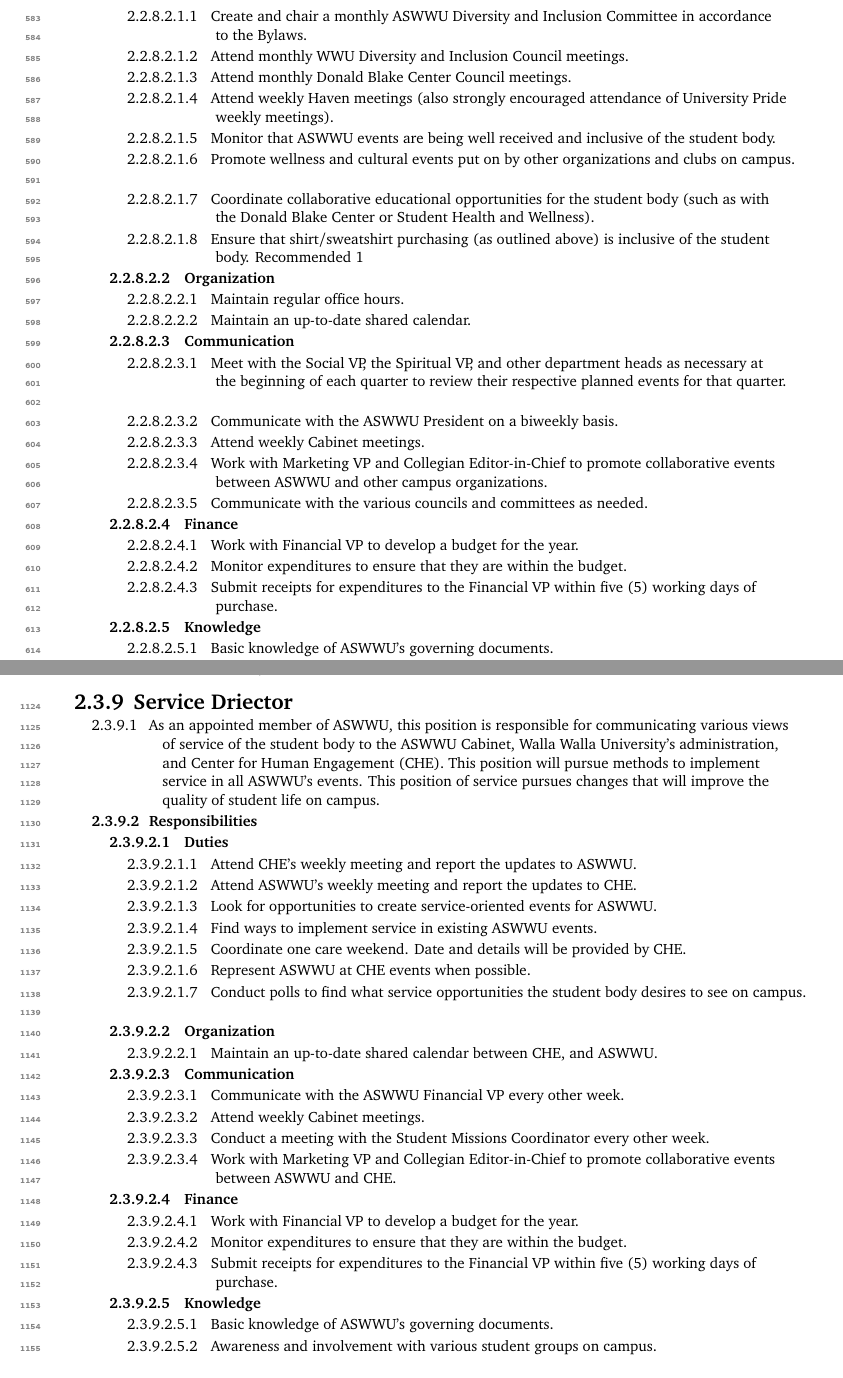
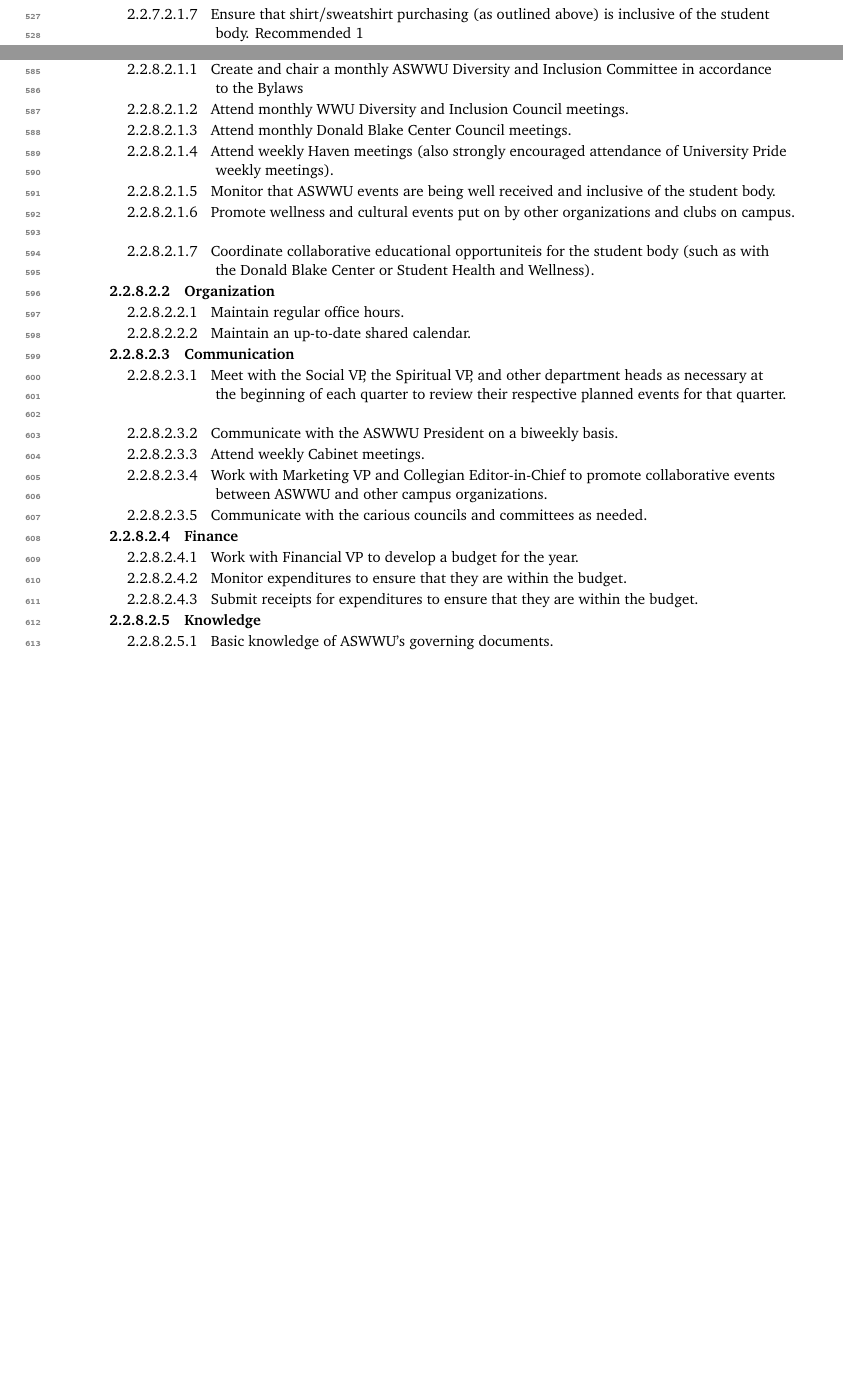
Before and after one commit to ASWWU-Parliamentarian/aswwu_govdocs, a LaTeX book (ASWWU_Personnel_Manual.tex): two parts of pages 17 and 28 of 37 before the commit and two parts of pages 15 and 17 of 36 after it, joined at a grey line, cut so that both start at the same text, the shorter picture padded with empty space. Compiled offline with pdfLaTeX.

Commit message:
Update ASWWU_Personnel_Manual.tex

```diff
--- a/ASWWU_Personnel_Manual.tex
+++ b/ASWWU_Personnel_Manual.tex
@@ -433,13 +434,12 @@
             \subsection[Responsibilities]
                 \paragraph[Duties]
-                    \subparagraph Create and chair a monthly ASWWU Diversity and Inclusion Committee in accordance to the Bylaws.
+                    \subparagraph Create and chair a monthly ASWWU Diversity and Inclusion Committee in accordance to the Bylaws
                     \subparagraph Attend monthly WWU Diversity and Inclusion Council meetings.
                     \subparagraph Attend monthly Donald Blake Center Council meetings.
                     \subparagraph Attend weekly Haven meetings (also strongly encouraged attendance of University Pride weekly meetings).
                     \subparagraph Monitor that ASWWU events are being well received and inclusive of the student body.
                     \subparagraph Promote wellness and cultural events put on by other organizations and clubs on campus.
-                    \subparagraph Coordinate collaborative educational opportunities for the student body (such as with the Donald Blake Center or Student Health and Wellness).
-                    \subparagraph Ensure that shirt/sweatshirt purchasing (as outlined above) is inclusive of the student body. Recommended 1% minimum of purchase for XS, 2XL, 3XL/3XLT, and 4XL/4XLT, respectively.
+                    \subparagraph Coordinate collaborative educational opportuniteis for the student body (such as with the Donald Blake Center or Student Health and Wellness).
                 \paragraph[Organization]
                     \subparagraph Maintain regular office hours.
                     \subparagraph Maintain an up-to-date shared calendar.
@@ -448,13 +448,13 @@
                     \subparagraph Communicate with the ASWWU President on a biweekly basis.
                     \subparagraph Attend weekly Cabinet meetings.
                     \subparagraph Work with Marketing VP and Collegian Editor-in-Chief to promote collaborative events between ASWWU and other campus organizations.
-                    \subparagraph Communicate with the various councils and committees as needed.
+                    \subparagraph Communicate with the carious councils and committees as needed.
                 \paragraph[Finance]
                     \subparagraph Work with Financial VP to develop a budget for the year.
                     \subparagraph Monitor expenditures to ensure that they are within the budget.
-                    \subparagraph Submit receipts for expenditures to the Financial VP within five (5) working days of purchase.
+                    \subparagraph Submit receipts for expenditures to ensure that they are within the budget.
                 \paragraph[Knowledge]
-                    \subparagraph Basic knowledge of ASWWU’s governing documents.
+                    \subparagraph Basic knowledge of ASWWU's governing documents.
                     \subparagraph Awareness and involvement with various student groups on campus.
 
         \section[Portland Financial Vice President (PFVP)]
@@ -863,32 +863,6 @@
                 \paragraph Have knowledge of harassment and discrimination, Title IX, hiring rules or potential issues and work with employees to avoid or resolve any issues.
                 \paragraph Learn basic federal employment laws and have enough knowledge to answer questions when they arise.
 
-        \section[Service Driector]
-            \subsection As an appointed member of ASWWU, this position is responsible for communicating various views of service of the student body to the ASWWU Cabinet, Walla Walla University’s administration, and Center for Human Engagement (CHE). This position will pursue methods to implement service in all ASWWU’s events. This position of service pursues changes that will improve the quality of student life on campus.
-            \subsection[Responsibilities]
-                \paragraph[Duties]
-                    \subparagraph Attend CHE’s weekly meeting and report the updates to ASWWU.
-                    \subparagraph Attend ASWWU’s weekly meeting and report the updates to CHE.
-                    \subparagraph Look for opportunities to create service-oriented events for ASWWU.
-                    \subparagraph Find ways to implement service in existing ASWWU events.
-                    \subparagraph Coordinate one care weekend. Date and details will be provided by CHE.
-                    \subparagraph Represent ASWWU at CHE events when possible.
-                    \subparagraph Conduct polls to find what service opportunities the student body desires to see on campus.
-                \paragraph[Organization]
-                    \subparagraph Maintain an up-to-date shared calendar between CHE, and ASWWU.
-                \paragraph[Communication]
-                    \subparagraph Communicate with the ASWWU Financial VP every other week.
-                    \subparagraph Attend weekly Cabinet meetings.
-                    \subparagraph Conduct a meeting with the Student Missions Coordinator every other week.
-                    \subparagraph Work with Marketing VP and Collegian Editor-in-Chief to promote collaborative events between ASWWU and CHE.
-                \paragraph[Finance]
-                    \subparagraph Work with Financial VP to develop a budget for the year.
-                    \subparagraph Monitor expenditures to ensure that they are within the budget.
-                    \subparagraph Submit receipts for expenditures to the Financial VP within five (5) working days of purchase.
-                \paragraph[Knowledge]
-                    \subparagraph Basic knowledge of ASWWU’s governing documents.
-                    \subparagraph Awareness and involvement with various student groups on campus.
-
     \article[Executive Staff]
 
     \section[\textit{Collegian} Head Layout Editor]
```
Also changed, not shown: ASWWU_Personnel_Manual.tex (5 more changed lines).
